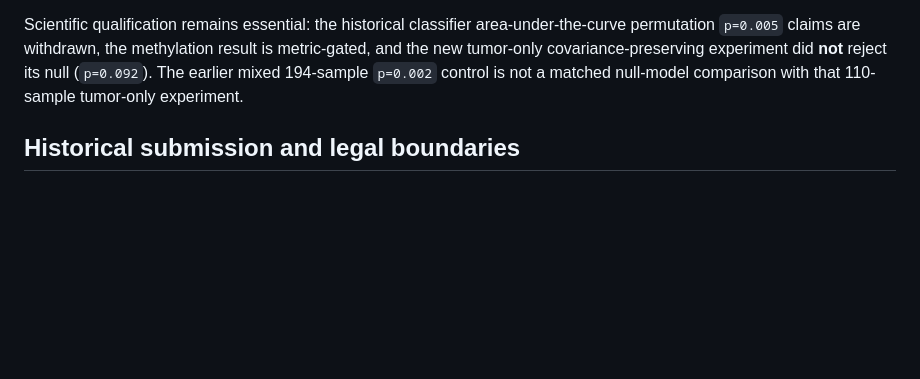
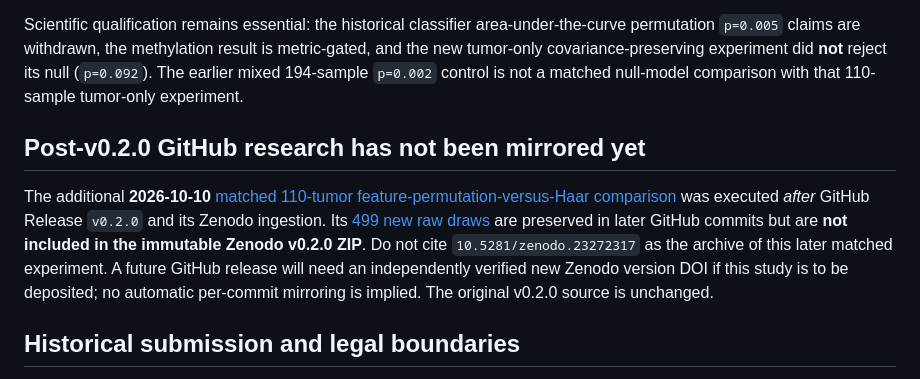
Before and after one commit to smaniches/pca-topology-crossdomain-replication, a Markdown page: docs/ARCHIVAL_PROVENANCE.md, the part around the change. Drawn GitHub-style; blank space fills up the shorter version.

Commit message:
archive: disclose post-v0.2.0 GitHub-only matched experiment

```diff
--- a/docs/ARCHIVAL_PROVENANCE.md
+++ b/docs/ARCHIVAL_PROVENANCE.md
@@ -37,6 +37,10 @@ For the **current corrected research-software snapshot and October experiments**
 
 Scientific qualification remains essential: the historical classifier area-under-the-curve permutation `p=0.005` claims are withdrawn, the methylation result is metric-gated, and the new tumor-only covariance-preserving experiment did **not** reject its null (`p=0.092`). The earlier mixed 194-sample `p=0.002` control is not a matched null-model comparison with that 110-sample tumor-only experiment.
 
+## Post-v0.2.0 GitHub research has not been mirrored yet
+
+The additional **2026-10-10** [matched 110-tumor feature-permutation-versus-Haar comparison](../results/cptac_tumor_matched_null_20261010/REPORT.md) was executed *after* GitHub Release `v0.2.0` and its Zenodo ingestion. Its [499 new raw draws](../results/cptac_tumor_matched_null_20261010/499_draws.json) are preserved in later GitHub commits but are **not included in the immutable Zenodo v0.2.0 ZIP**. Do not cite `10.5281/zenodo.23272317` as the archive of this later matched experiment. A future GitHub release will need an independently verified new Zenodo version DOI if this study is to be deposited; no automatic per-commit mirroring is implied. The original v0.2.0 source is unchanged.
+
 ## Historical submission and legal boundaries
 
 The original bioRxiv submission `BIORXIV/2026/737609` was **not posted**, following an organizational-affiliation screening rule. This was not a scientific peer-review rejection. Statements within `submission/biorxiv/` saying that a DOI had not yet been issued are historical statements from package creation and must not be rewritten.
```
